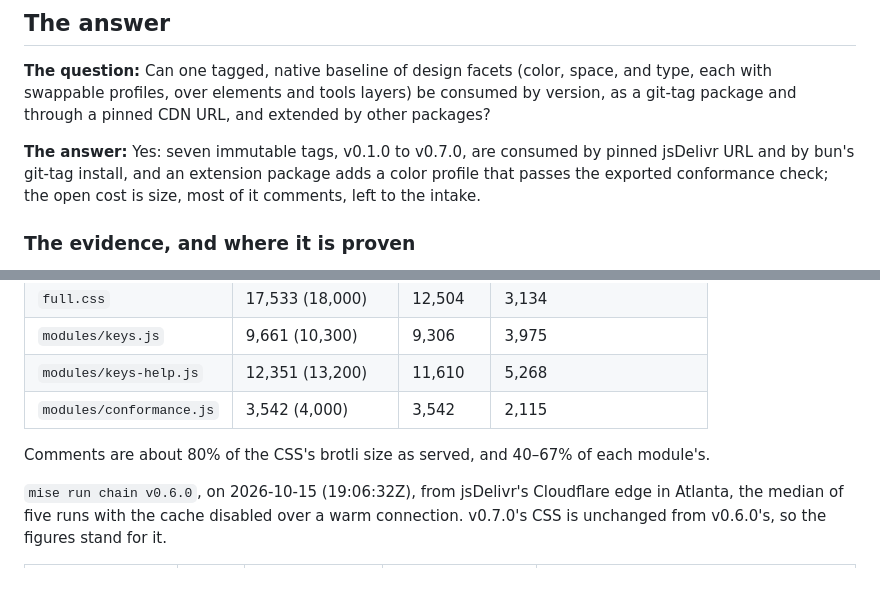
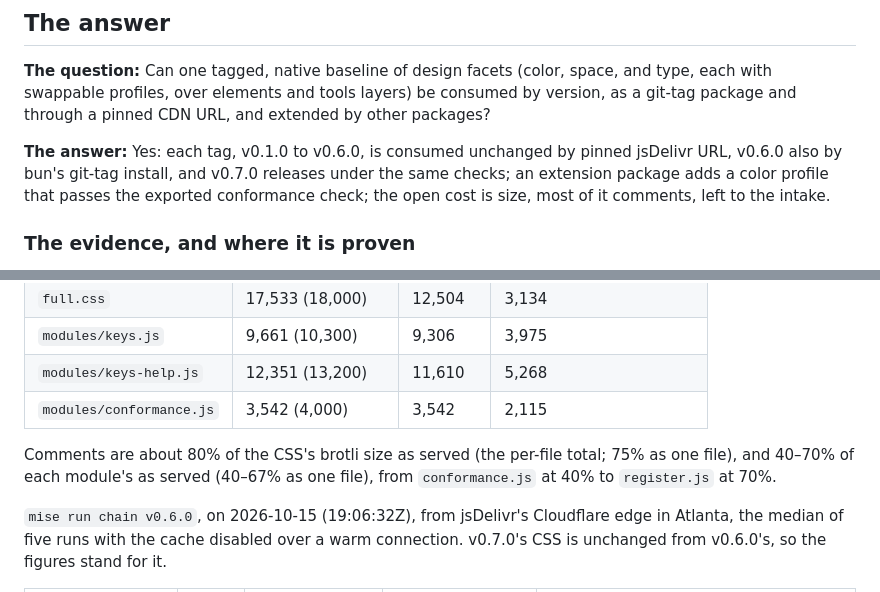
Before and after one commit to JaimeStill/spike-html-design, a Markdown page: context/README.md, 2 parts joined by grey strips. GitHub-like rendering.

```diff
--- a/context/README.md
+++ b/context/README.md
@@ -734,9 +734,10 @@ design, `app/client/design`, and its presentation palette,
 with swappable profiles, over elements and tools layers) be consumed by version, as a git-tag
 package and through a pinned CDN URL, and extended by other packages?
 
-**The answer:** Yes: seven immutable tags, v0.1.0 to v0.7.0, are consumed by pinned jsDelivr URL
-and by bun's git-tag install, and an extension package adds a color profile that passes the
-exported conformance check; the open cost is size, most of it comments, left to the intake.
+**The answer:** Yes: each tag, v0.1.0 to v0.6.0, is consumed unchanged by pinned jsDelivr URL,
+v0.6.0 also by bun's git-tag install, and v0.7.0 releases under the same checks; an extension
+package adds a color profile that passes the exported conformance check; the open cost is size,
+most of it comments, left to the intake.
 
 ### The evidence, and where it is proven
 
@@ -806,7 +807,9 @@ comments:
 | `modules/keys-help.js` | 12,351 (13,200) | 11,610 | 5,268 |
 | `modules/conformance.js` | 3,542 (4,000) | 3,542 | 2,115 |
 
-Comments are about 80% of the CSS's brotli size as served, and 40–67% of each module's.
+Comments are about 80% of the CSS's brotli size as served (the per-file total; 75% as one file),
+and 40–70% of each module's as served (40–67% as one file), from `conformance.js` at 40% to
+`register.js` at 70%.
 
 `mise run chain v0.6.0`, on 2026-10-15 (19:06:32Z), from jsDelivr's Cloudflare edge in Atlanta,
 the median of five runs with the cache disabled over a warm connection. v0.7.0's CSS is unchanged
```
Also changed, not shown: context/goals/experiment.html.spike-html-design.md (+28 -19 lines).
